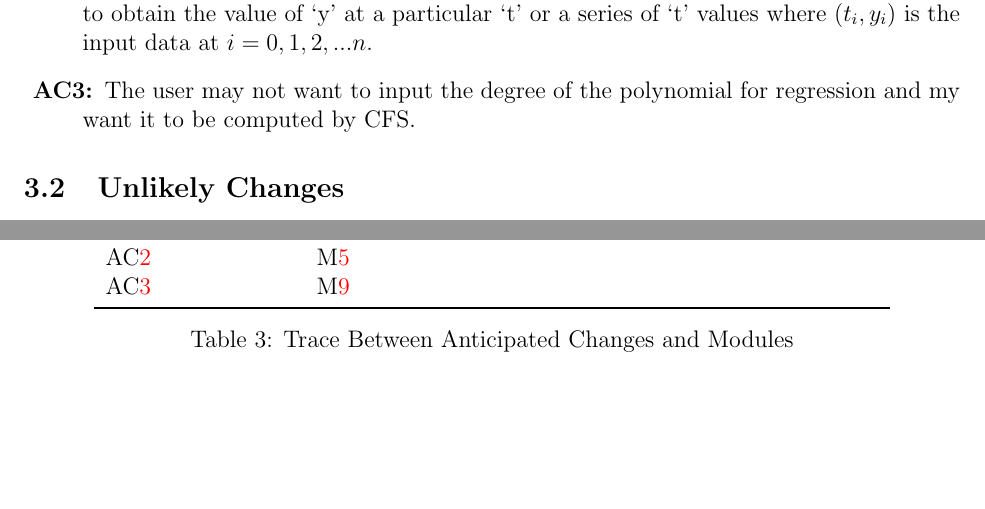
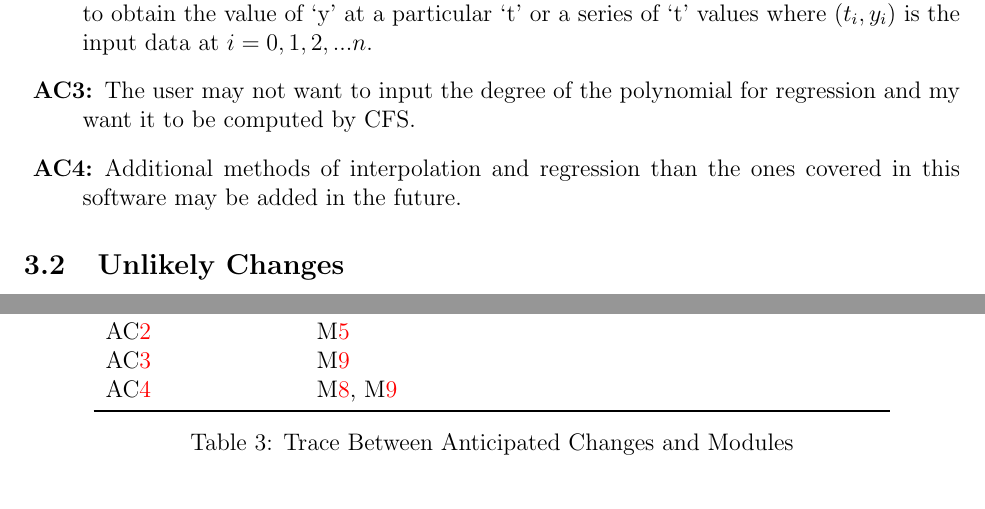
Before and after one commit to Malavika-Srinivasan/CAS741, a LaTeX document (docs/Design/MG/MG.tex): two parts of pages 5 and 10 of 11, joined at a grey line, cut so that both start at the same text, the shorter picture padded with empty space. Compiled offline with pdfLaTeX.

Commit message:
Committing MG final draft

```diff
--- a/docs/Design/MG/MG.tex
+++ b/docs/Design/MG/MG.tex
@@ -144,6 +144,9 @@ change.
 \item[\refstepcounter{acnum} \actheacnum \label{acDegree}:] The user may not
   want to input the degree of the polynomial for regression and my want it to be
   computed by \famname{}.
+\item[\refstepcounter{acnum} \actheacnum \label{acNewIntReg}:] Additional
+methods of interpolation and regression than the ones covered in this software
+may be added in the future.
 \end{description}
 
 \subsection{Unlikely Changes} \label{SecUchange}
@@ -390,6 +393,7 @@ R10 & \mref{mHH},\mref{mBH}, \mref{mOutput}, \mref{mSeqSer}, \mref{mPlot}\\
 \acref{acHardware} & \mref{mHH}\\
 \acref{acOutput} & \mref{mOutput}\\
 \acref{acDegree} & \mref{mLinearReg}\\
+\acref{acNewIntReg} & \mref{mInterp}, \mref{mLinearReg}\\
 \bottomrule
 \end{tabular}
 \caption{Trace Between Anticipated Changes and Modules}
```
Also changed, not shown: docs/Design/MG/MG.pdf.
